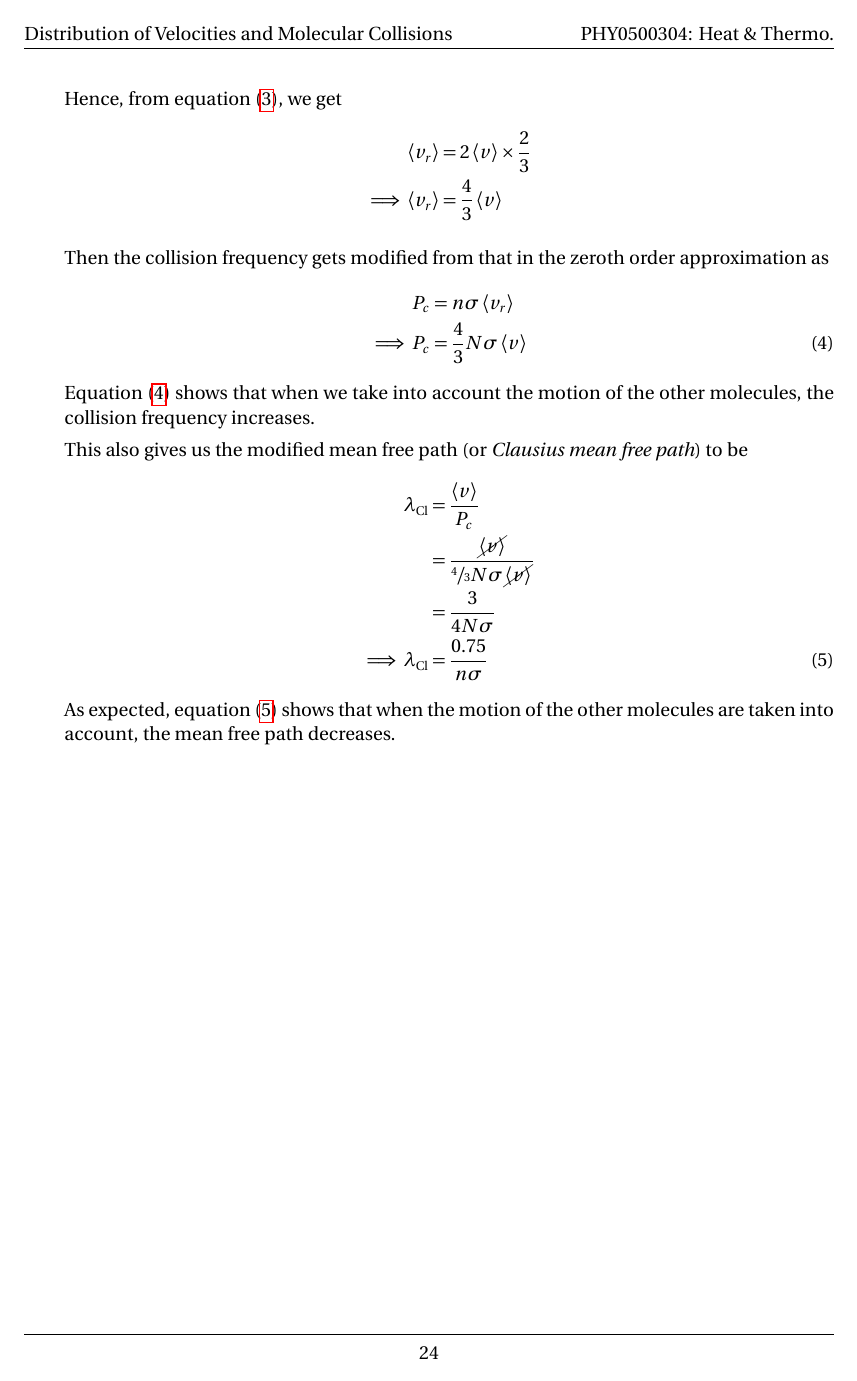
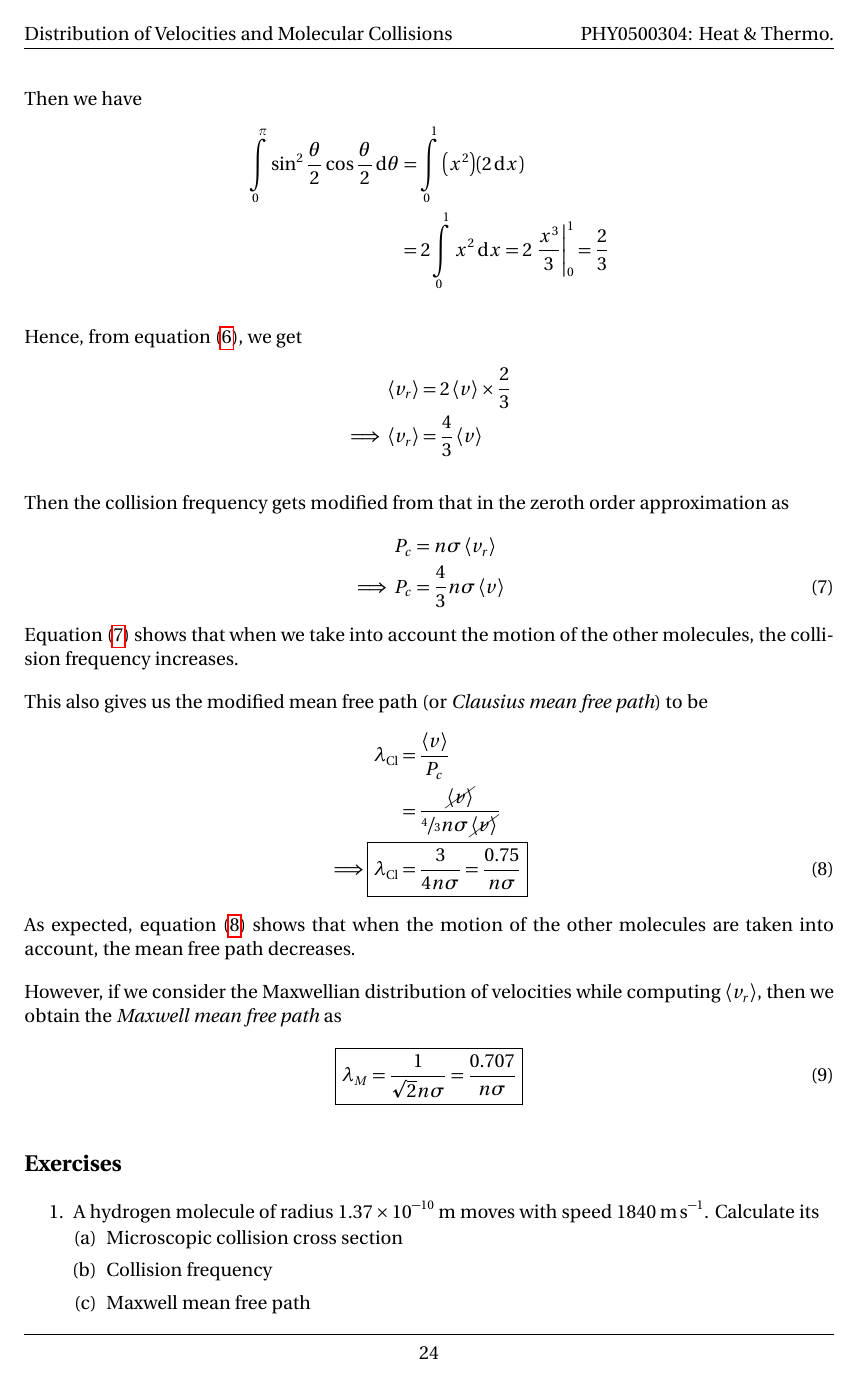
Before and after one commit to pararover/PHY0500304_Heat-and-Thermodynamics, a LaTeX document (U1-Distribution-of-Velocities/main.tex, which reads U1-Distribution-of-Velocities/sections/05-molecular-collisions.tex): page 26 of 26 before the commit and page 26 of 27 after it. Compiled offline with pdfLaTeX.

Commit message:
Update content
Included more exercise problems.

```diff
--- a/U1-Distribution-of-Velocities/sections/05-molecular-collisions.tex
+++ b/U1-Distribution-of-Velocities/sections/05-molecular-collisions.tex
@@ -149,15 +150,28 @@
 			Then the collision frequency gets modified from that in the zeroth order approximation as
 			\begin{align}
 				P_c&=n\sigma\expval{v_r} \nonumber\\
-					\implies P_c&=\dfrac{4}{3}N\sigma\expval{v} \label{eqn:coll-freq}
+				\implies P_c&=\dfrac{4}{3}n\sigma\expval{v} \label{eqn:coll-freq}
 			\end{align}
 			Equation (\ref{eqn:coll-freq}) shows that when we take into account the motion of the other molecules, the collision frequency increases.
 
 			This also gives us the modified mean free path (or \emph{Clausius mean free path}) to be
 			\begin{align}
 				\lambda_\text{Cl}&=\dfrac{\expval{v}}{P_c} \nonumber\\
-						&=\dfrac{\cancel{\expval{v}}}{\sfrac{4}{3}N\sigma\cancel{\expval{v}}} \nonumber\\
-						&=\dfrac{3}{4N\sigma} \nonumber\\
-					\implies\lambda_\text{Cl}&=\dfrac{0.75}{n\sigma} \label{eqn:mfp-clausius}
+					&=\dfrac{\cancel{\expval{v}}}{\sfrac{4}{3}n\sigma\cancel{\expval{v}}} \nonumber\\
+				\implies\Aboxed{\lambda_\text{Cl}&=\dfrac{3}{4n\sigma}=\dfrac{0.75}{n\sigma}} \label{eqn:mfp-clausius}
 			\end{align}
 			As expected, equation (\ref{eqn:mfp-clausius}) shows that when the motion of the other molecules are taken into account, the mean free path decreases.
+
+			However, if we consider the Maxwellian distribution of velocities while computing $\expval{v_r}$, then we obtain the \emph{Maxwell mean free path} as
+			\begin{align}
+				\Aboxed{\lambda_M&=\dfrac{1}{\sqrt{2}n\sigma}=\dfrac{0.707}{n\sigma}} \label{eqn:mfp-maxwell}
+			\end{align}
+
+	\subsection*{Exercises}
+		\begin{enumerate}
+			\item A hydrogen molecule of radius $\num{1.37e-10}\;\unit{\metre}$ moves with speed $1840\;\unit{\metre\per\second}$. Calculate its\vspace{-1.5ex}
+			\begin{enumerate}[(a)]
+				\item Microscopic collision cross section
+				\item Collision frequency
+				\item Maxwell mean free path
+			\end{enumerate}\vspace{-1.5ex}
@@ -163,0 +183 @@
+				\item Number of collisions per unit distance
```
Also changed, not shown: U1-Distribution-of-Velocities/sections/02-molecular-speeds.tex (+6 -0 lines), U1-Distribution-of-Velocities/sections/04-molecular-energies.tex (+13 -1 lines), U1-Distribution-of-Velocities/main.pdf, U1-Distribution-of-Velocities/sections/05-molecular-collisions.tex (22 more changed lines). Lines whose indentation alone changed are shown as unchanged.
